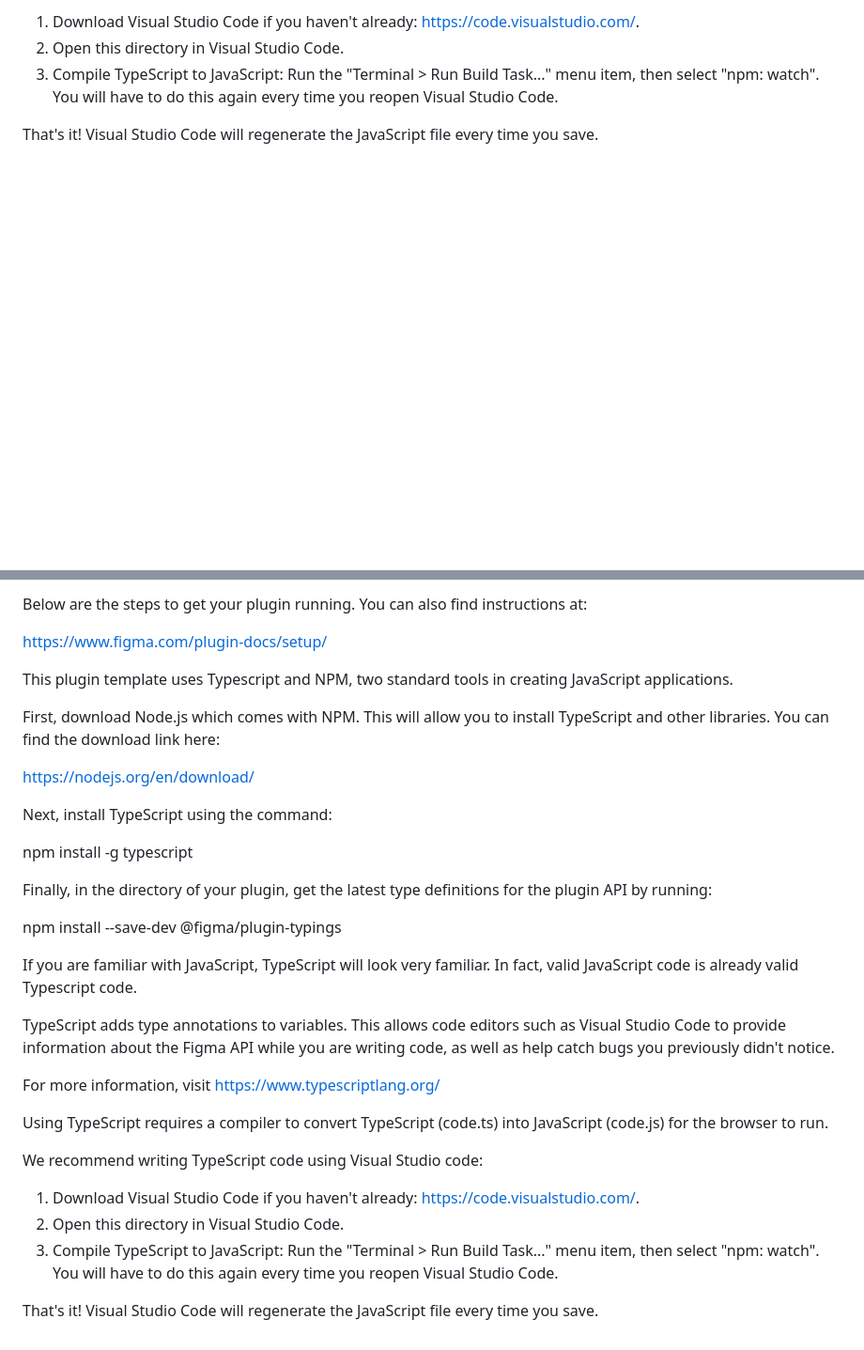
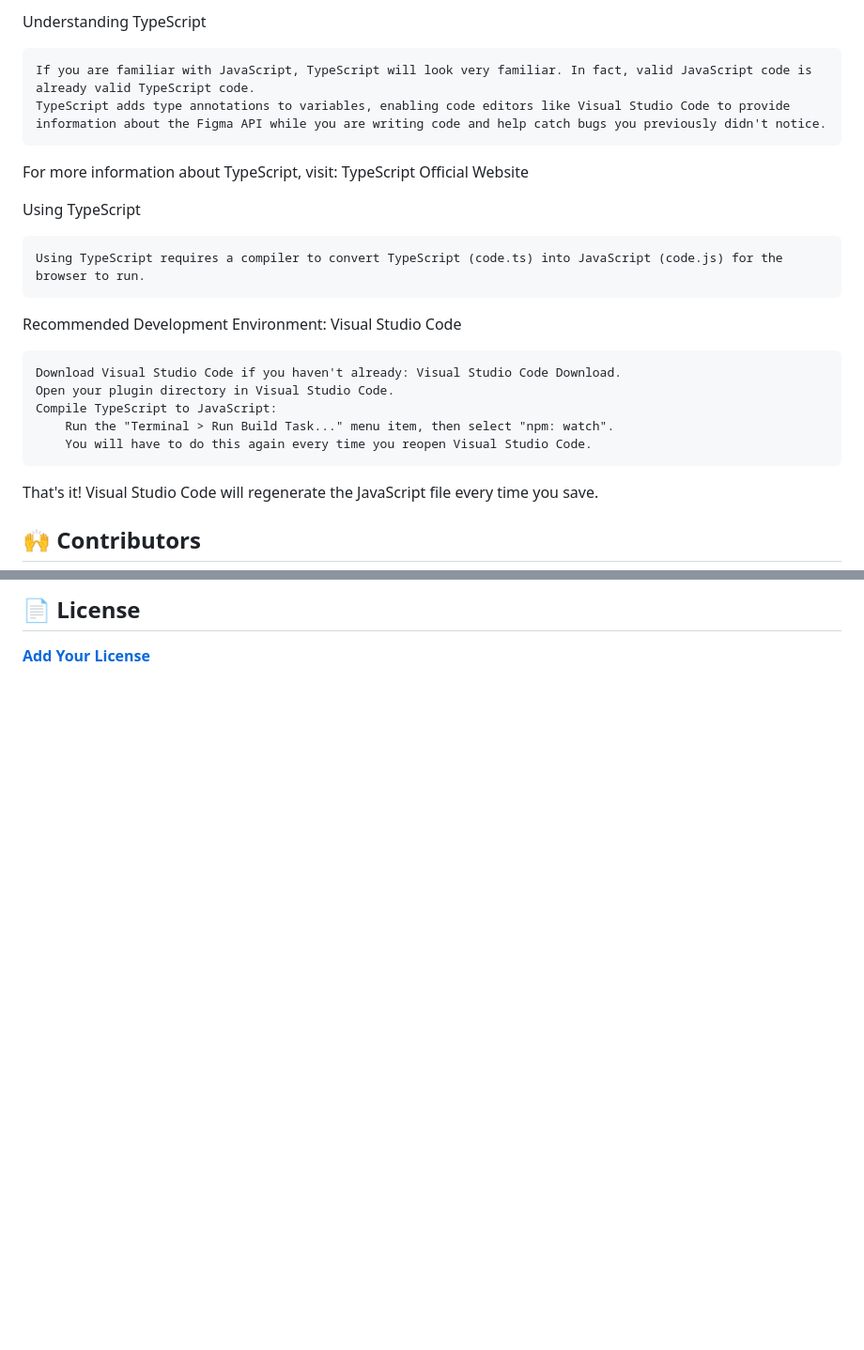
Before and after one commit to prash240303/Gradify-plugin-figma, a Markdown page: README.md, 2 parts joined by grey strips. Shown at 94% size. Rendered like a GitHub page; blank space fills up the shorter version.

```diff
--- a/README.md
+++ b/README.md
@@ -59,10 +77,24 @@ We recommend writing TypeScript code using Visual Studio code:
 
-1. Download Visual Studio Code if you haven't already: https://code.visualstudio.com/.
-2. Open this directory in Visual Studio Code.
-3. Compile TypeScript to JavaScript: Run the "Terminal > Run Build Task..." menu item,
-    then select "npm: watch". You will have to do this again every time
-    you reopen Visual Studio Code.
+Understanding TypeScript
+
+    If you are familiar with JavaScript, TypeScript will look very familiar. In fact, valid JavaScript code is already valid TypeScript code.
+    TypeScript adds type annotations to variables, enabling code editors like Visual Studio Code to provide information about the Figma API while you are writing code and help catch bugs you previously didn't notice.
+
+For more information about TypeScript, visit: TypeScript Official Website
+
+Using TypeScript
+
+    Using TypeScript requires a compiler to convert TypeScript (code.ts) into JavaScript (code.js) for the browser to run.
+
+Recommended Development Environment: Visual Studio Code
+
+    Download Visual Studio Code if you haven't already: Visual Studio Code Download.
+    Open your plugin directory in Visual Studio Code.
+    Compile TypeScript to JavaScript:
+        Run the "Terminal > Run Build Task..." menu item, then select "npm: watch".
+        You will have to do this again every time you reopen Visual Studio Code.
 
 That's it! Visual Studio Code will regenerate the JavaScript file every time you save.
 
+## 🙌 Contributors
 
@@ -69,41 +113,4 @@ That's it! Visual Studio Code will regenerate the JavaScript file every time you
 
-Below are the steps to get your plugin running. You can also find instructions at:
+## 📄 License
 
-  https://www.figma.com/plugin-docs/setup/
-
-This plugin template uses Typescript and NPM, two standard tools in creating JavaScript applications.
-
-First, download Node.js which comes with NPM. This will allow you to install TypeScript and other
-libraries. You can find the download link here:
-
-  https://nodejs.org/en/download/
-
-Next, install TypeScript using the command:
-
-  npm install -g typescript
-
-Finally, in the directory of your plugin, get the latest type definitions for the plugin API by running:
-
-  npm install --save-dev @figma/plugin-typings
-
-If you are familiar with JavaScript, TypeScript will look very familiar. In fact, valid JavaScript code
-is already valid Typescript code.
-
-TypeScript adds type annotations to variables. This allows code editors such as Visual Studio Code
-to provide information about the Figma API while you are writing code, as well as help catch bugs
-you previously didn't notice.
-
-For more information, visit https://www.typescriptlang.org/
-
-Using TypeScript requires a compiler to convert TypeScript (code.ts) into JavaScript (code.js)
-for the browser to run.
-
-We recommend writing TypeScript code using Visual Studio code:
-
-1. Download Visual Studio Code if you haven't already: https://code.visualstudio.com/.
-2. Open this directory in Visual Studio Code.
-3. Compile TypeScript to JavaScript: Run the "Terminal > Run Build Task..." menu item,
-    then select "npm: watch". You will have to do this again every time
-    you reopen Visual Studio Code.
-
-That's it! Visual Studio Code will regenerate the JavaScript file every time you save.
+[**Add Your License**](https://choosealicense.com)
```
Also changed, not shown: other parts of README.md (+66 -36 lines).
